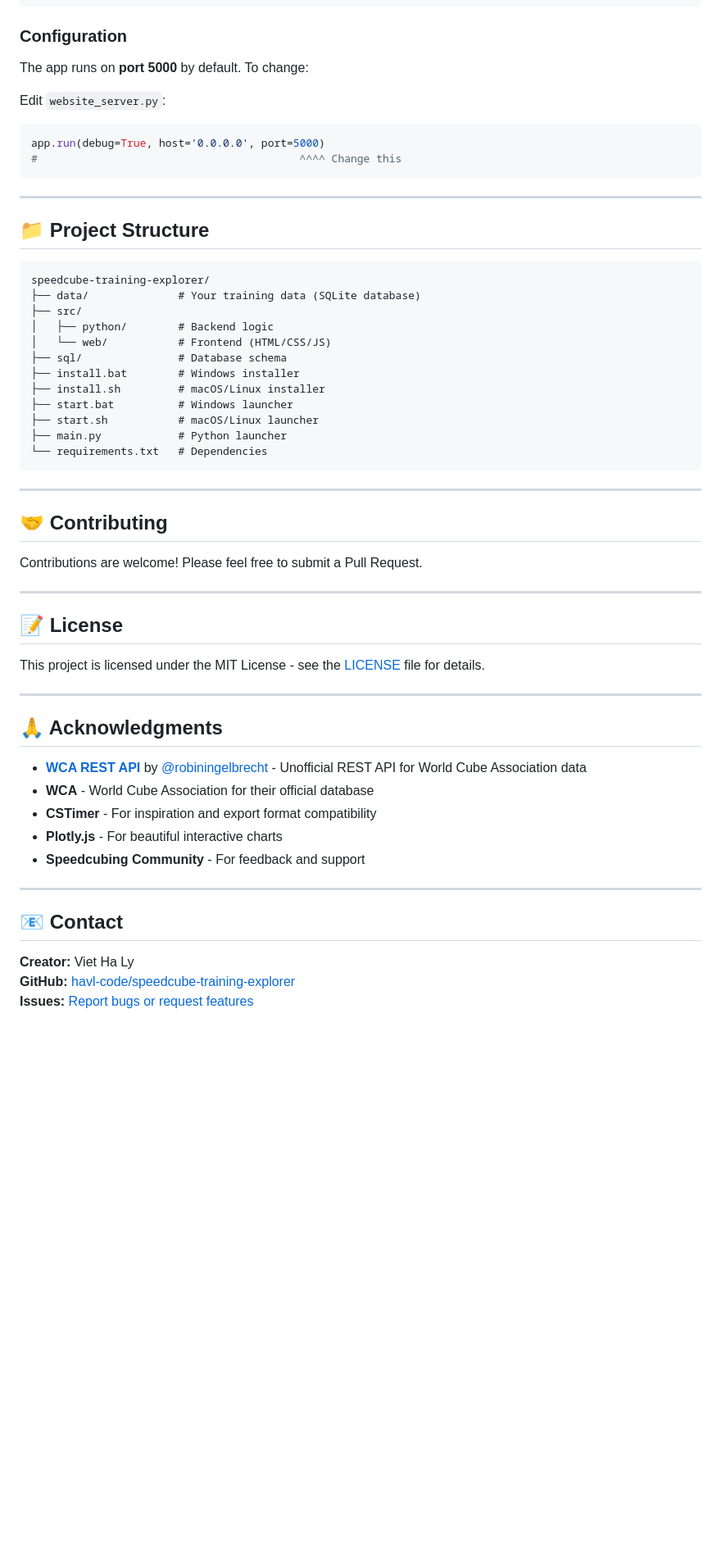
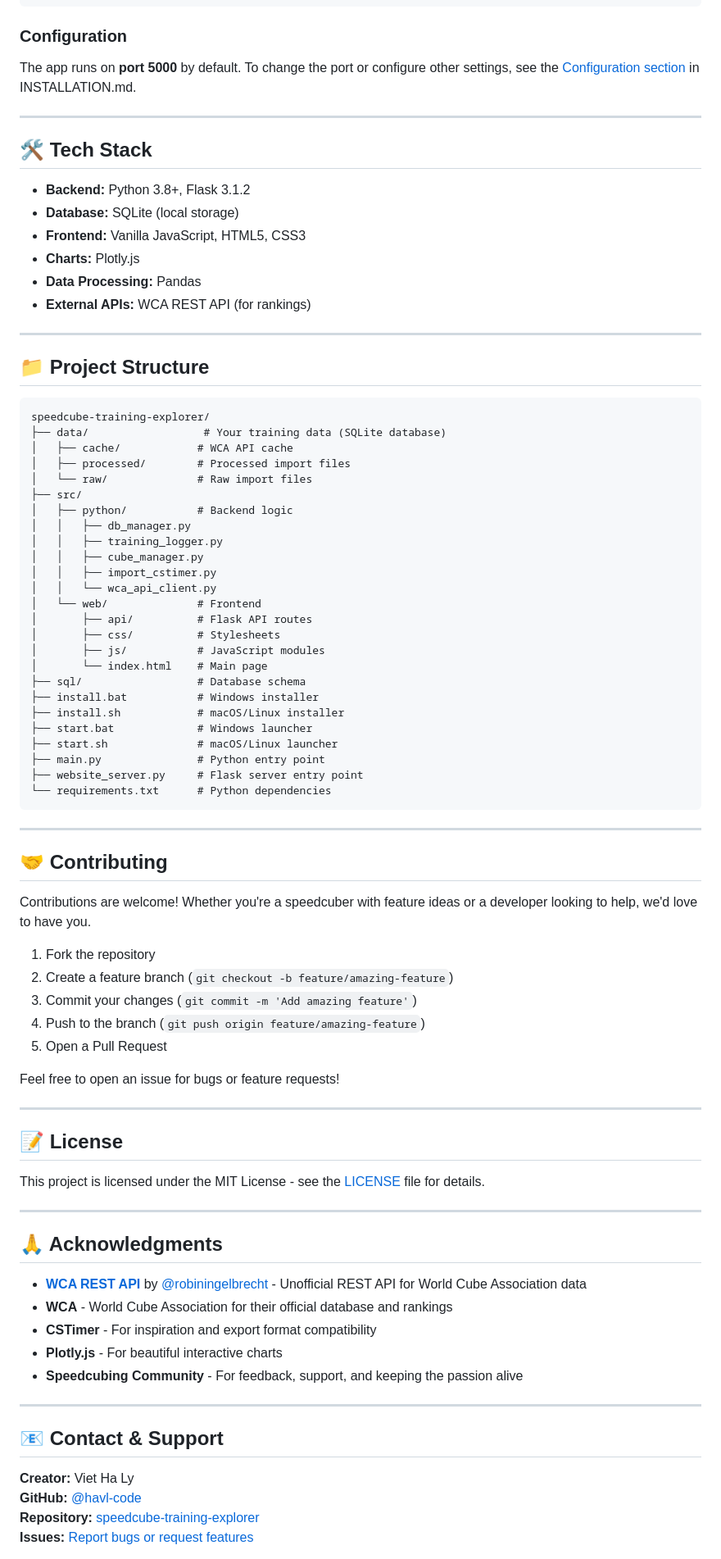
Before and after one commit to havl-code/speedcube-training-explorer, a Markdown page: README.md, the part around one of its changes. Shown at 82% size. Rendered like a GitHub page; blank space fills up the shorter version.

````diff
--- a/README.md
+++ b/README.md
@@ -175,13 +160,18 @@ python main.py --help
 
 ### Configuration
 
-The app runs on **port 5000** by default. To change:
+The app runs on **port 5000** by default. To change the port or configure other settings, see the [Configuration section](INSTALLATION.md#configuration) in INSTALLATION.md.
 
-Edit `website_server.py`:
-```python
-app.run(debug=True, host='0.0.0.0', port=5000)
-#                                         ^^^^ Change this
-```
+---
+
+## 🛠️ Tech Stack
+
+- **Backend:** Python 3.8+, Flask 3.1.2
+- **Database:** SQLite (local storage)
+- **Frontend:** Vanilla JavaScript, HTML5, CSS3
+- **Charts:** Plotly.js
+- **Data Processing:** Pandas
+- **External APIs:** WCA REST API (for rankings)
 
 ---
 
@@ -189,24 +179,45 @@ app.run(debug=True, host='0.0.0.0', port=5000)
 
 ```
 speedcube-training-explorer/
-├── data/              # Your training data (SQLite database)
+├── data/                  # Your training data (SQLite database)
+│   ├── cache/            # WCA API cache
+│   ├── processed/        # Processed import files
+│   └── raw/              # Raw import files
 ├── src/
-│   ├── python/        # Backend logic
-│   └── web/           # Frontend (HTML/CSS/JS)
-├── sql/               # Database schema
-├── install.bat        # Windows installer
-├── install.sh         # macOS/Linux installer
-├── start.bat          # Windows launcher
-├── start.sh           # macOS/Linux launcher
-├── main.py            # Python launcher
-└── requirements.txt   # Dependencies
+│   ├── python/           # Backend logic
+│   │   ├── db_manager.py
+│   │   ├── training_logger.py
+│   │   ├── cube_manager.py
+│   │   ├── import_cstimer.py
+│   │   └── wca_api_client.py
+│   └── web/              # Frontend
+│       ├── api/          # Flask API routes
+│       ├── css/          # Stylesheets
+│       ├── js/           # JavaScript modules
+│       └── index.html    # Main page
+├── sql/                  # Database schema
+├── install.bat           # Windows installer
+├── install.sh            # macOS/Linux installer
+├── start.bat             # Windows launcher
+├── start.sh              # macOS/Linux launcher
+├── main.py               # Python entry point
+├── website_server.py     # Flask server entry point
+└── requirements.txt      # Python dependencies
 ```
 
 ---
 
 ## 🤝 Contributing
 
-Contributions are welcome! Please feel free to submit a Pull Request.
+Contributions are welcome! Whether you're a speedcuber with feature ideas or a developer looking to help, we'd love to have you.
+
+1. Fork the repository
+2. Create a feature branch (`git checkout -b feature/amazing-feature`)
+3. Commit your changes (`git commit -m 'Add amazing feature'`)
+4. Push to the branch (`git push origin feature/amazing-feature`)
+5. Open a Pull Request
+
+Feel free to open an issue for bugs or feature requests!
 
 ---
 
@@ -219,15 +230,16 @@ This project is licensed under the MIT License - see the [LICENSE](LICENSE) file
 ## 🙏 Acknowledgments
 
 - **[WCA REST API](https://github.com/robiningelbrecht/wca-rest-api)** by [@robiningelbrecht](https://github.com/robiningelbrecht) - Unofficial REST API for World Cube Association data
-- **WCA** - World Cube Association for their official database
+- **WCA** - World Cube Association for their official database and rankings
 - **CSTimer** - For inspiration and export format compatibility
 - **Plotly.js** - For beautiful interactive charts
-- **Speedcubing Community** - For feedback and support
+- **Speedcubing Community** - For feedback, support, and keeping the passion alive
 
 ---
 
-## 📧 Contact
+## 📧 Contact & Support
 
 **Creator:** Viet Ha Ly
-**GitHub:** [havl-code/speedcube-training-explorer](https://github.com/havl-code/speedcube-training-explorer)
+**GitHub:** [@havl-code](https://github.com/havl-code)
+**Repository:** [speedcube-training-explorer](https://github.com/havl-code/speedcube-training-explorer)
 **Issues:** [Report bugs or request features](https://github.com/havl-code/speedcube-training-explorer/issues)
````
Also changed, not shown: other parts of README.md (+84 -95 lines), INSTALLATION.md (added, +394 -0 lines).
